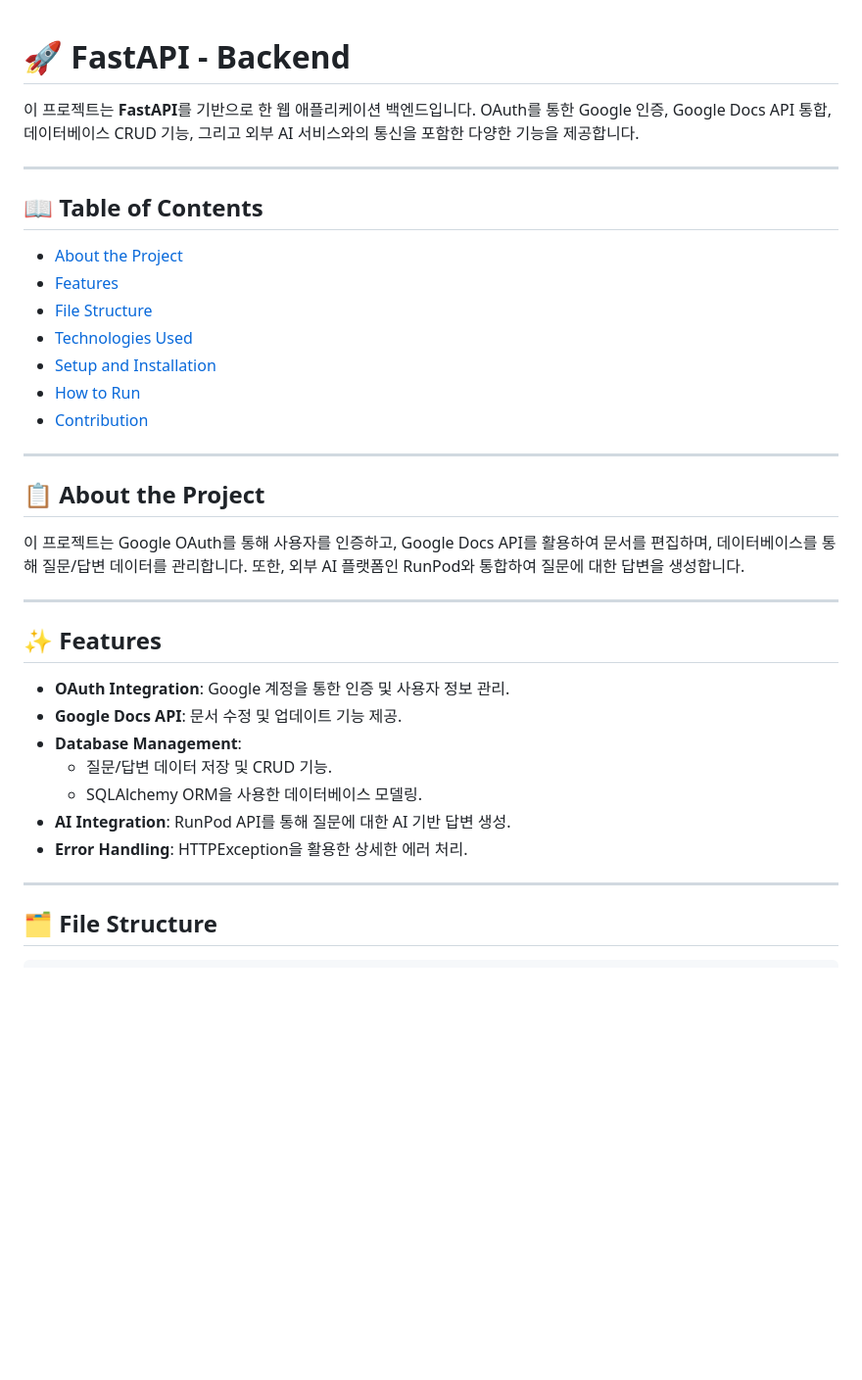
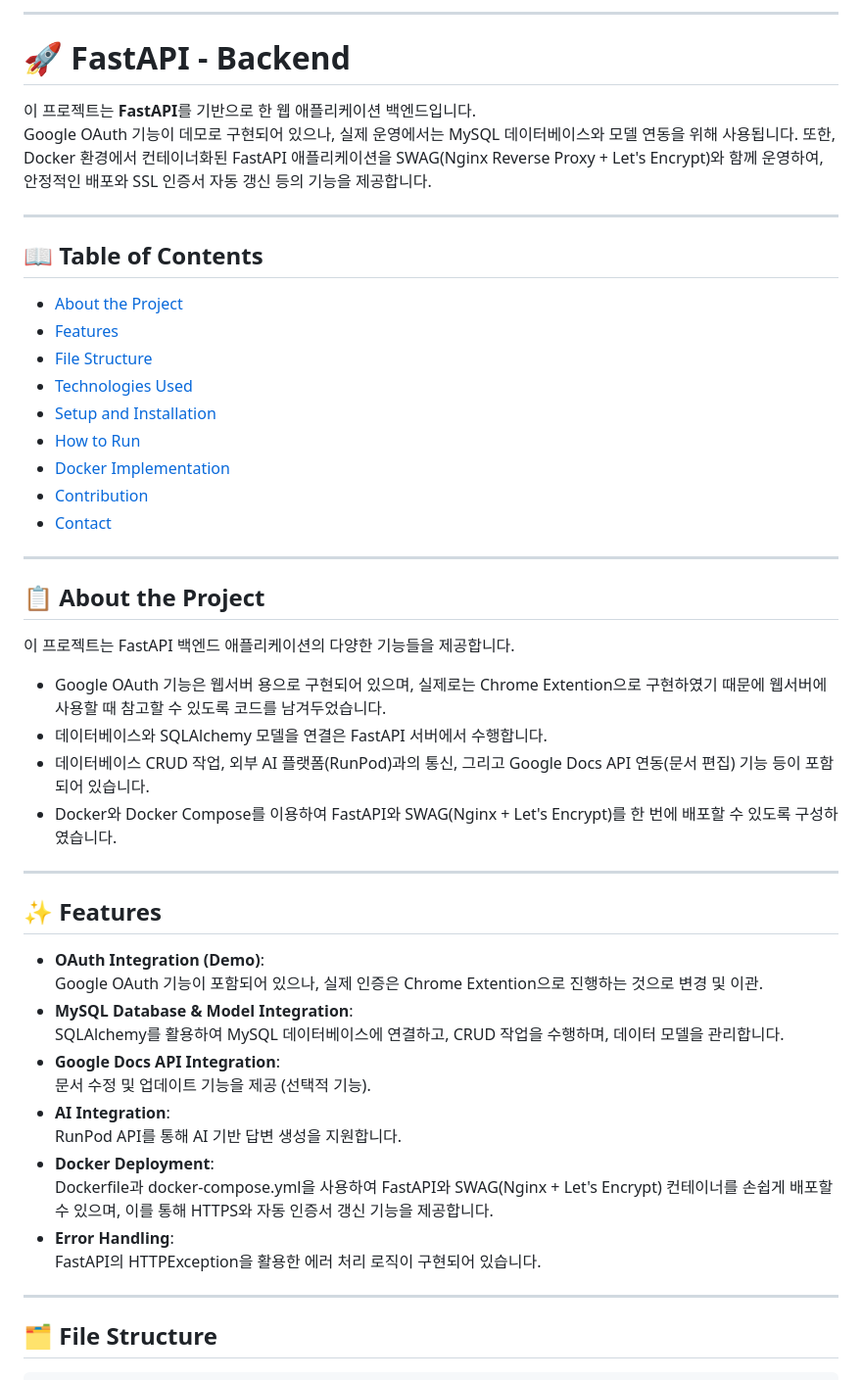
Before and after one commit to greatsangho/SKN05-FINAL-3TEAM, a Markdown page: Backend/readme.md, the part around one of its changes. Shown at 98% size. GitHub-like rendering; blank space fills up the shorter version.

```diff
--- a/Backend/readme.md
+++ b/Backend/readme.md
@@ -1,6 +1,9 @@
+---
+
 # 🚀 FastAPI - Backend
 
-이 프로젝트는 **FastAPI**를 기반으로 한 웹 애플리케이션 백엔드입니다. OAuth를 통한 Google 인증, Google Docs API 통합, 데이터베이스 CRUD 기능, 그리고 외부 AI 서비스와의 통신을 포함한 다양한 기능을 제공합니다.
+이 프로젝트는 **FastAPI**를 기반으로 한 웹 애플리케이션 백엔드입니다.
+Google OAuth 기능이 데모로 구현되어 있으나, 실제 운영에서는 MySQL 데이터베이스와 모델 연동을 위해 사용됩니다. 또한, Docker 환경에서 컨테이너화된 FastAPI 애플리케이션을 SWAG(Nginx Reverse Proxy + Let's Encrypt)와 함께 운영하여, 안정적인 배포와 SSL 인증서 자동 갱신 등의 기능을 제공합니다.
 
 ---
 
@@ -12,25 +15,36 @@
 - [Technologies Used](#-technologies-used)
 - [Setup and Installation](#-setup-and-installation)
 - [How to Run](#-how-to-run)
+- [Docker Implementation](#-docker-implementation)
 - [Contribution](#-contribution)
+- [Contact](#-contact)
 
 ---
 
 ## 📋 About the Project
 
-이 프로젝트는 Google OAuth를 통해 사용자를 인증하고, Google Docs API를 활용하여 문서를 편집하며, 데이터베이스를 통해 질문/답변 데이터를 관리합니다. 또한, 외부 AI 플랫폼인 RunPod와 통합하여 질문에 대한 답변을 생성합니다.
+이 프로젝트는 FastAPI 백엔드 애플리케이션의 다양한 기능들을 제공합니다.
+- Google OAuth 기능은 웹서버 용으로 구현되어 있으며, 실제로는 Chrome Extention으로 구현하였기 때문에 웹서버에 사용할 때 참고할 수 있도록 코드를 남겨두었습니다.
+- 데이터베이스와 SQLAlchemy 모델을 연결은 FastAPI 서버에서 수행합니다.
+- 데이터베이스 CRUD 작업, 외부 AI 플랫폼(RunPod)과의 통신, 그리고 Google Docs API 연동(문서 편집) 기능 등이 포함되어 있습니다.
+- Docker와 Docker Compose를 이용하여 FastAPI와 SWAG(Nginx + Let's Encrypt)를 한 번에 배포할 수 있도록 구성하였습니다.
 
 ---
 
 ## ✨ Features
 
-- **OAuth Integration**: Google 계정을 통한 인증 및 사용자 정보 관리.
-- **Google Docs API**: 문서 수정 및 업데이트 기능 제공.
-- **Database Management**:
-  - 질문/답변 데이터 저장 및 CRUD 기능.
-  - SQLAlchemy ORM을 사용한 데이터베이스 모델링.
-- **AI Integration**: RunPod API를 통해 질문에 대한 AI 기반 답변 생성.
-- **Error Handling**: HTTPException을 활용한 상세한 에러 처리.
+- **OAuth Integration (Demo)**:
+  Google OAuth 기능이 포함되어 있으나, 실제 인증은 Chrome Extention으로 진행하는 것으로 변경 및 이관.
+- **MySQL Database & Model Integration**:
+  SQLAlchemy를 활용하여 MySQL 데이터베이스에 연결하고, CRUD 작업을 수행하며, 데이터 모델을 관리합니다.
+- **Google Docs API Integration**:
+  문서 수정 및 업데이트 기능을 제공 (선택적 기능).
+- **AI Integration**:
+  RunPod API를 통해 AI 기반 답변 생성을 지원합니다.
+- **Docker Deployment**:
+  Dockerfile과 docker-compose.yml을 사용하여 FastAPI와 SWAG(Nginx + Let's Encrypt) 컨테이너를 손쉽게 배포할 수 있으며, 이를 통해 HTTPS와 자동 인증서 갱신 기능을 제공합니다.
+- **Error Handling**:
+  FastAPI의 HTTPException을 활용한 에러 처리 로직이 구현되어 있습니다.
 
 ---
 
```
Also changed, not shown: other parts of Backend/readme.md (+68 -32 lines).
